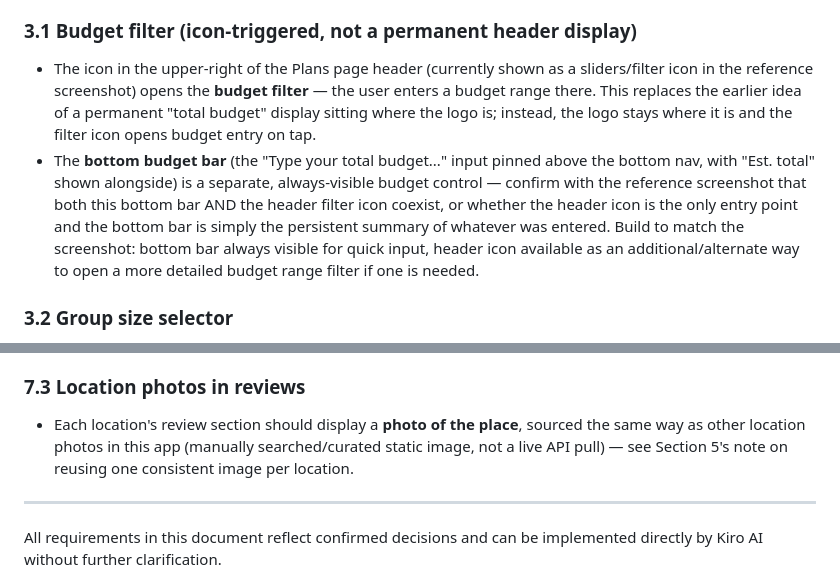
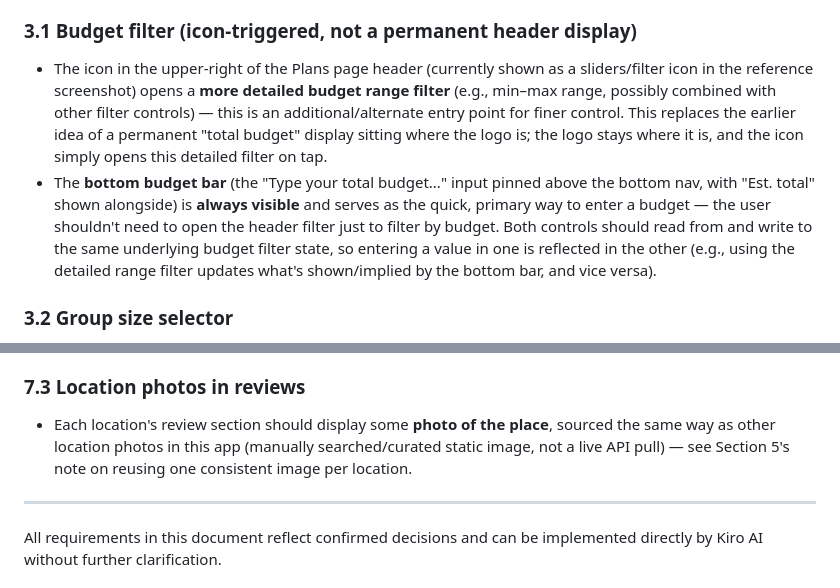
Before and after one commit to Eunice-13/intravel, a Markdown page: docs/intramuros-app-spec-updates.md, 2 parts joined by grey strips. Rendered like a GitHub page.

Commit message:
Edit spec updates for kiro

```diff
--- a/docs/intramuros-app-spec-updates.md
+++ b/docs/intramuros-app-spec-updates.md
@@ -55,8 +55,8 @@ Do not build three separate implementations — this should be one shared naviga
 Reference: uploaded screenshot "4.0 - ITINERARY PAGE GROUP SIZE" shows the intended layout — "Travel Your Way" header with a filter icon top-right, group-size selector row (Solo/Couple/Group/Large), category chips (All Sites/Fortification/Landmarks/etc.), a "Curated Routes" list, and a budget input pinned above the bottom nav showing an "Est. total."
 
 ### 3.1 Budget filter (icon-triggered, not a permanent header display)
-- The icon in the upper-right of the Plans page header (currently shown as a sliders/filter icon in the reference screenshot) opens the **budget filter** — the user enters a budget range there. This replaces the earlier idea of a permanent "total budget" display sitting where the logo is; instead, the logo stays where it is and the filter icon opens budget entry on tap.
-- The **bottom budget bar** (the "Type your total budget..." input pinned above the bottom nav, with "Est. total" shown alongside) is a separate, always-visible budget control — confirm with the reference screenshot that both this bottom bar AND the header filter icon coexist, or whether the header icon is the only entry point and the bottom bar is simply the persistent summary of whatever was entered. Build to match the screenshot: bottom bar always visible for quick input, header icon available as an additional/alternate way to open a more detailed budget range filter if one is needed.
+- The icon in the upper-right of the Plans page header (currently shown as a sliders/filter icon in the reference screenshot) opens a **more detailed budget range filter** (e.g., min–max range, possibly combined with other filter controls) — this is an additional/alternate entry point for finer control. This replaces the earlier idea of a permanent "total budget" display sitting where the logo is; the logo stays where it is, and the icon simply opens this detailed filter on tap.
+- The **bottom budget bar** (the "Type your total budget..." input pinned above the bottom nav, with "Est. total" shown alongside) is **always visible** and serves as the quick, primary way to enter a budget — the user shouldn't need to open the header filter just to filter by budget. Both controls should read from and write to the same underlying budget filter state, so entering a value in one is reflected in the other (e.g., using the detailed range filter updates what's shown/implied by the bottom bar, and vice versa).
 
 ### 3.2 Group size selector
 - Add a **group size selector** row: Solo / Couple / Group / Large (single-select, matching the reference screenshot's pill styling — selected state filled dark green).
@@ -142,7 +142,7 @@ Reference: uploaded screenshot "4.0 - ITINERARY PAGE GROUP SIZE" shows the inten
 - New user-submitted reviews append to that location's existing review list (which may already include seeded/generated reviews from the base spec) — don't replace or separate them into a different section.
 
 ### 7.3 Location photos in reviews
-- Each location's review section should display a **photo of the place**, sourced the same way as other location photos in this app (manually searched/curated static image, not a live API pull) — see Section 5's note on reusing one consistent image per location.
+- Each location's review section should display some **photo of the place**, sourced the same way as other location photos in this app (manually searched/curated static image, not a live API pull) — see Section 5's note on reusing one consistent image per location.
 
 ---
 
```
